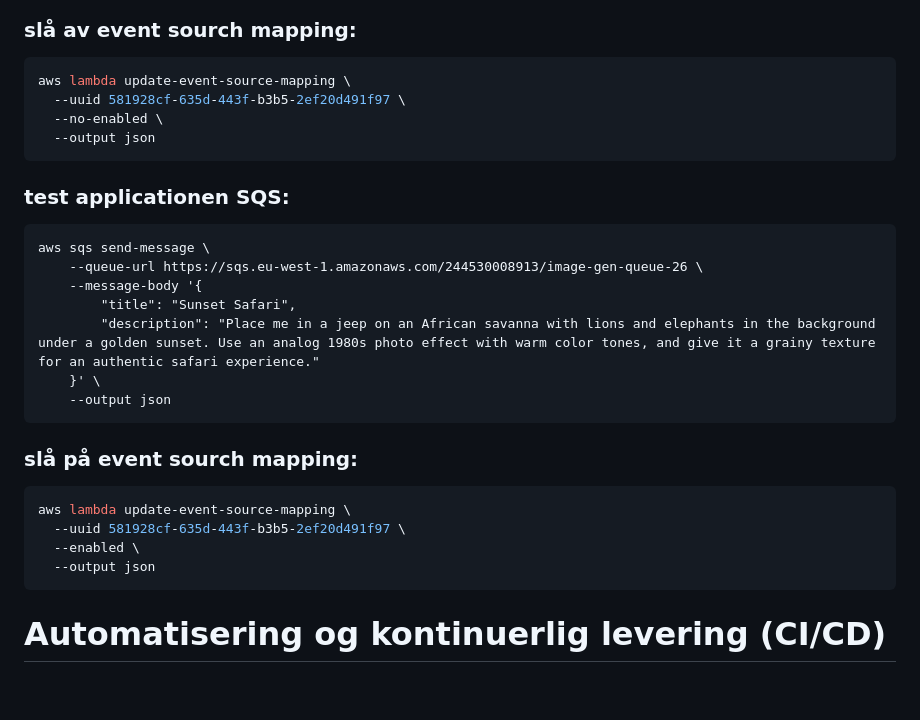
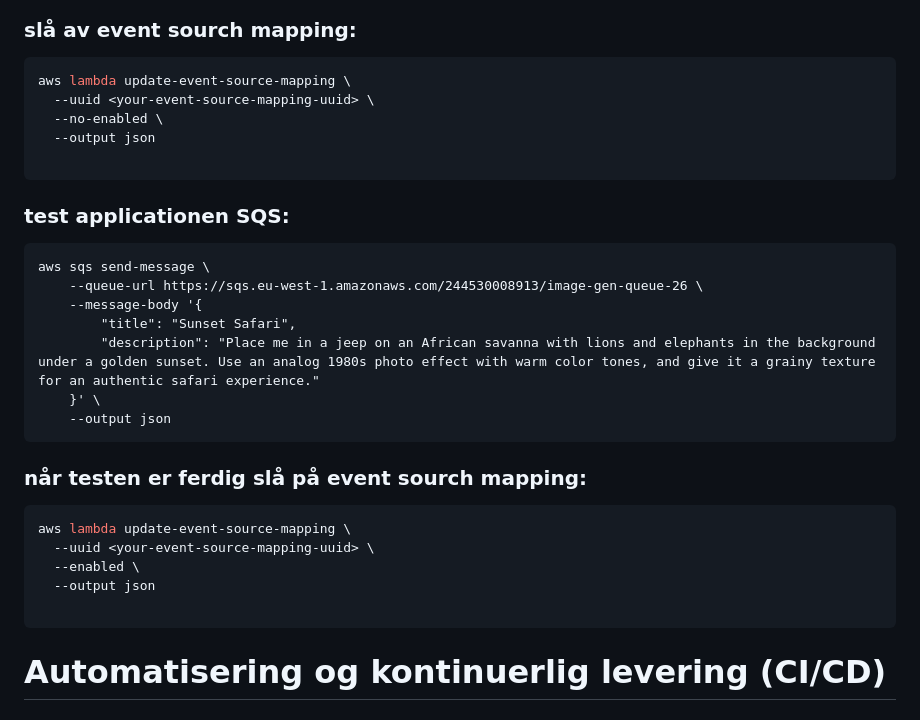
Before and after one commit to EzzoAli/devops-exam-26, a Markdown page: README.md, the part around the change. Drawn GitHub-style; blank space fills up the shorter version.

````diff
--- a/README.md
+++ b/README.md
@@ -162,9 +162,10 @@ devops-exam-26/infra/terraform.tfvars
 
 ```bash
 aws lambda update-event-source-mapping \
-  --uuid 581928cf-635d-443f-b3b5-2ef20d491f97 \
+  --uuid <your-event-source-mapping-uuid> \
   --no-enabled \
   --output json
+
 ```
 ### test applicationen SQS:
 ```
@@ -177,13 +178,14 @@ aws sqs send-message \
     --output json
 ```
 
-### slå på event sourch mapping:
+### når testen er ferdig slå på event sourch mapping:
 
 ```bash
 aws lambda update-event-source-mapping \
-  --uuid 581928cf-635d-443f-b3b5-2ef20d491f97 \
+  --uuid <your-event-source-mapping-uuid> \
   --enabled \
   --output json
+
 ```
 
 
````
